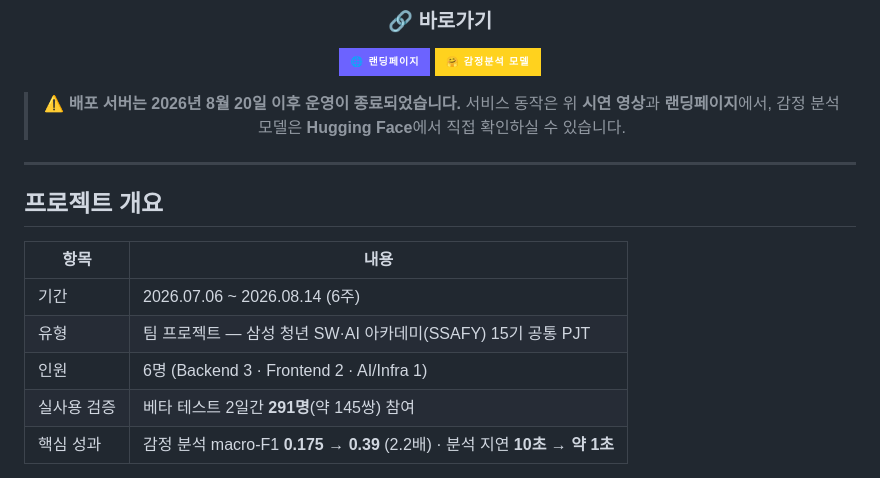
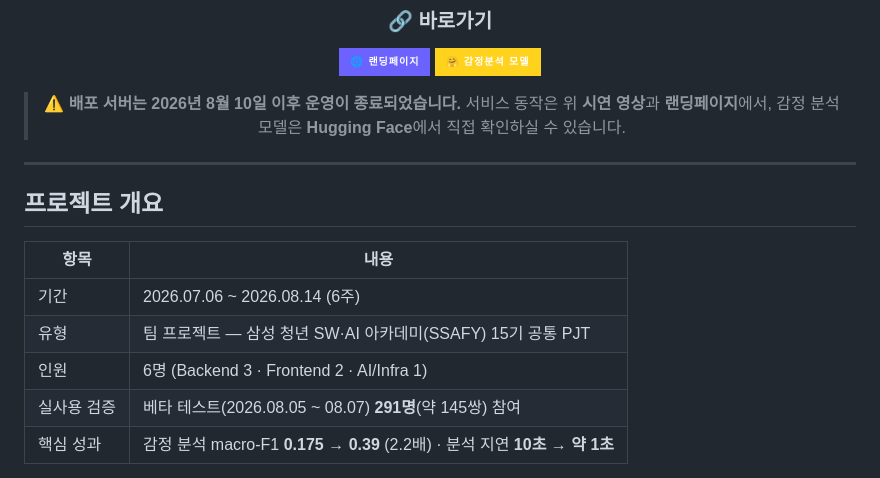
Before and after one commit to chlgks2/Emour, a Markdown page: README.md, the part around the change. Rendered like a GitHub page; badges without logos.

Commit message:
2026.08 Emour — 배포 종료일·베타 기간 정정
- 배포 종료 2026.08.20 → 08.10
- 베타 테스트 기간 명시 (2026.08.05 ~ 08.07, 291명)

```diff
--- a/README.md
+++ b/README.md
@@ -20,7 +20,7 @@ https://github.com/user-attachments/assets/e54702f6-3a04-464d-8702-e6ad51ef7b2d
 [![랜딩페이지](https://img.shields.io/badge/🌐_랜딩페이지-6C63FF?style=for-the-badge)](https://biainmaze0507-alt.github.io/emour-landing/index.html)
 [![HF 감정분석 모델](https://img.shields.io/badge/🤗_감정분석_모델-FFD21E?style=for-the-badge\&logoColor=black)](https://huggingface.co/chlgks/emour-emotion-kcelectra-context-v2)
 
-> ⚠️ **배포 서버는 2026년 8월 20일 이후 운영이 종료되었습니다.**
+> ⚠️ **배포 서버는 2026년 8월 10일 이후 운영이 종료되었습니다.**
 > 서비스 동작은 위 **시연 영상**과 **랜딩페이지**에서, 감정 분석 모델은 **Hugging Face**에서 직접 확인하실 수 있습니다.
 
 </div>
@@ -34,7 +34,7 @@ https://github.com/user-attachments/assets/e54702f6-3a04-464d-8702-e6ad51ef7b2d
 | 기간 | 2026.07.06 ~ 2026.08.14 (6주) |
 | 유형 | 팀 프로젝트 — 삼성 청년 SW·AI 아카데미(SSAFY) 15기 공통 PJT |
 | 인원 | 6명 (Backend 3 · Frontend 2 · AI/Infra 1) |
-| 실사용 검증 | 베타 테스트 2일간 **291명**(약 145쌍) 참여 |
+| 실사용 검증 | 베타 테스트(2026.08.05 ~ 08.07) **291명**(약 145쌍) 참여 |
 | 핵심 성과 | 감정 분석 macro-F1 **0.175 → 0.39** (2.2배) · 분석 지연 **10초 → 약 1초** |
 
 Emour는 연인을 위한 실시간 메신저이자 감정 기록 서비스입니다. 두 사람의 대화를 AI가 분석해 감정 흐름을 보여주고, 오늘의 기분·일정·사진·한 줄 일기를 한 공간에 기록할 수 있습니다.
```
